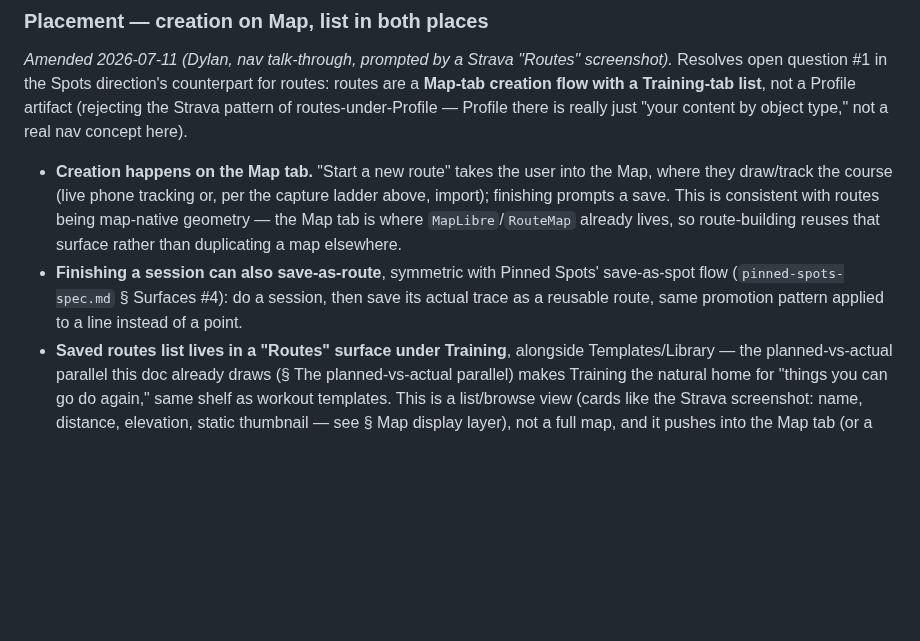
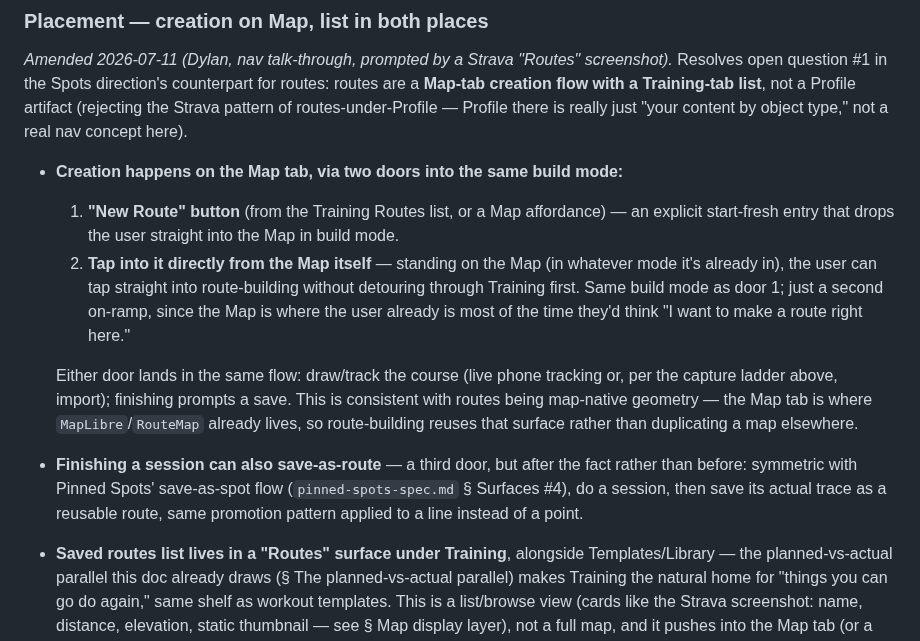
Before and after one commit to dolkon2/health-coach, a Markdown page: planning/gps-mapping-spec.md, the part around the change. Drawn GitHub-style; blank space fills up the shorter version.

Commit message:
Add second route-creation door: tap-in directly from the Map
Route building now has three entry points, not two: an explicit "New Route"
button, tapping straight into build mode from the Map itself, and
save-as-route after finishing a session.

```diff
--- a/planning/gps-mapping-spec.md
+++ b/planning/gps-mapping-spec.md
@@ -63,14 +63,22 @@ Resolves open question #1 in the Spots direction's counterpart for routes: route
 Strava pattern of routes-under-Profile — Profile there is really just "your content by object
 type," not a real nav concept here).
 
-- **Creation happens on the Map tab.** "Start a new route" takes the user into the Map, where
-  they draw/track the course (live phone tracking or, per the capture ladder above, import);
-  finishing prompts a save. This is consistent with routes being map-native geometry — the Map
-  tab is where `MapLibre`/`RouteMap` already lives, so route-building reuses that surface
-  rather than duplicating a map elsewhere.
-- **Finishing a session can also save-as-route**, symmetric with Pinned Spots' save-as-spot
-  flow (`pinned-spots-spec.md` § Surfaces #4): do a session, then save its actual trace as a
-  reusable route, same promotion pattern applied to a line instead of a point.
+- **Creation happens on the Map tab, via two doors into the same build mode:**
+  1. **"New Route" button** (from the Training Routes list, or a Map affordance) — an explicit
+     start-fresh entry that drops the user straight into the Map in build mode.
+  2. **Tap into it directly from the Map itself** — standing on the Map (in whatever mode it's
+     already in), the user can tap straight into route-building without detouring through
+     Training first. Same build mode as door 1; just a second on-ramp, since the Map is where
+     the user already is most of the time they'd think "I want to make a route right here."
+
+  Either door lands in the same flow: draw/track the course (live phone tracking or, per the
+  capture ladder above, import); finishing prompts a save. This is consistent with routes being
+  map-native geometry — the Map tab is where `MapLibre`/`RouteMap` already lives, so
+  route-building reuses that surface rather than duplicating a map elsewhere.
+- **Finishing a session can also save-as-route** — a third door, but after the fact rather than
+  before: symmetric with Pinned Spots' save-as-spot flow (`pinned-spots-spec.md` § Surfaces #4),
+  do a session, then save its actual trace as a reusable route, same promotion pattern applied
+  to a line instead of a point.
 - **Saved routes list lives in a "Routes" surface under Training**, alongside Templates/Library
   — the planned-vs-actual parallel this doc already draws (§ The planned-vs-actual parallel)
   makes Training the natural home for "things you can go do again," same shelf as workout
```
